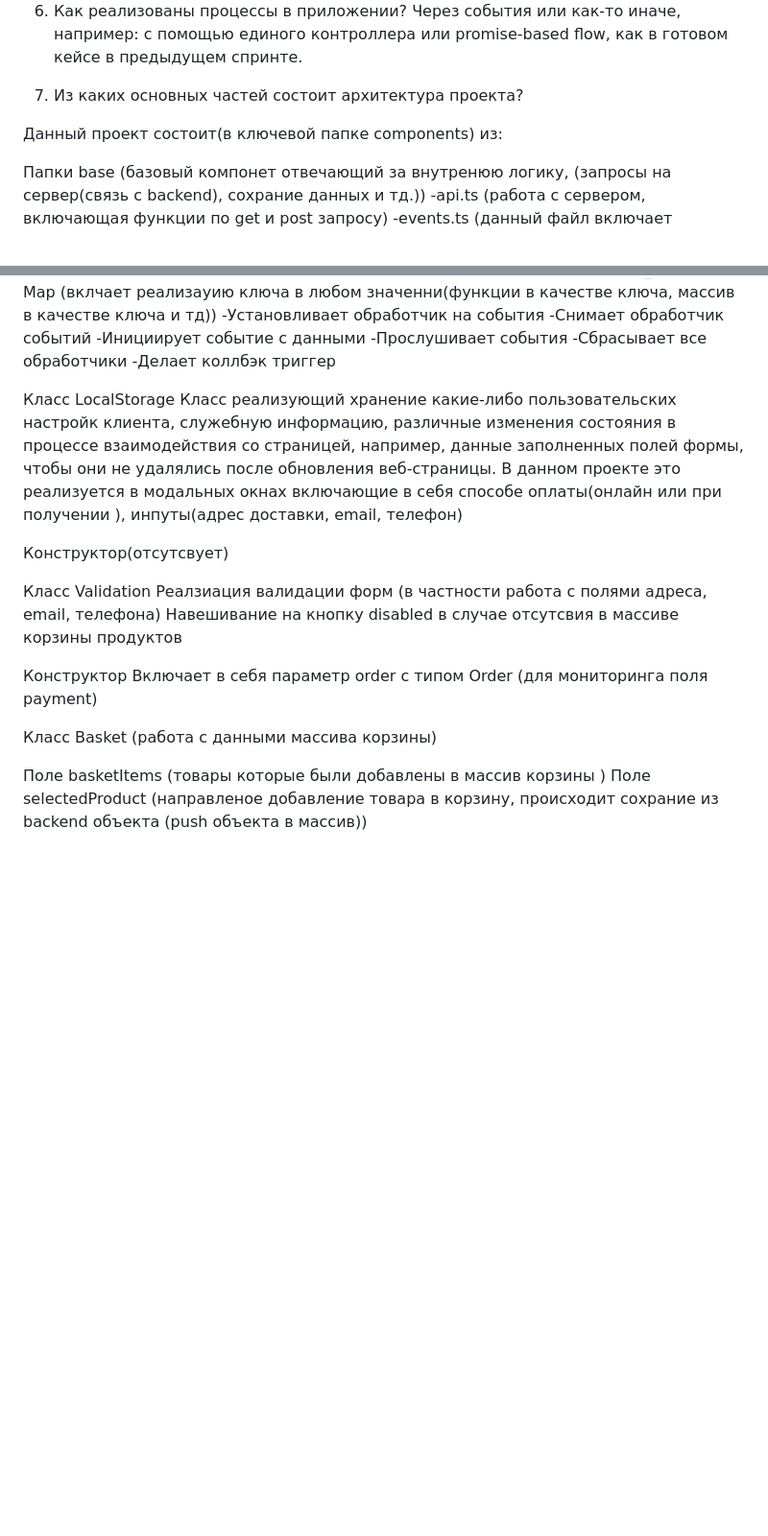
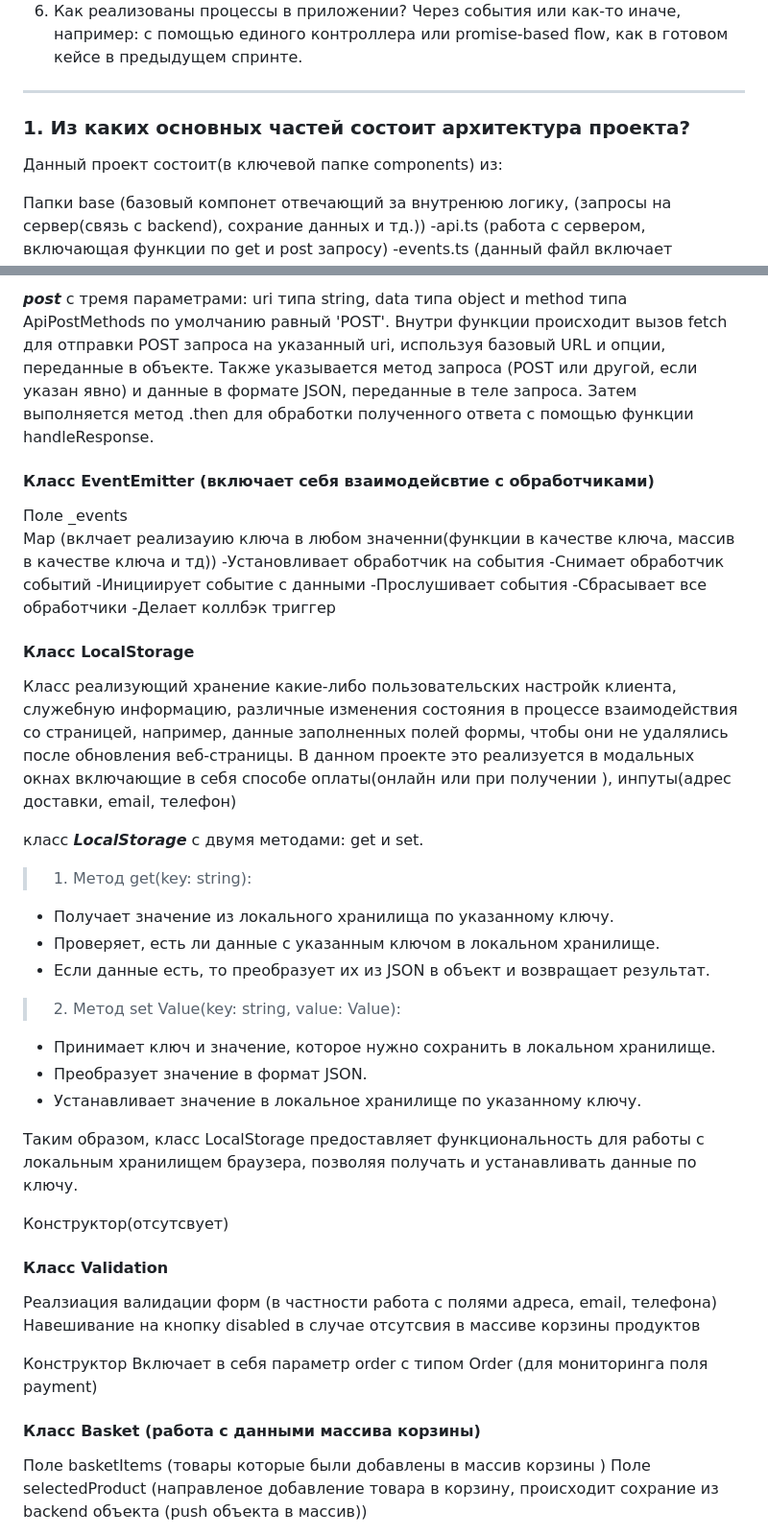
Before and after one commit to dantum150/web-larek-frontend, a Markdown page: README.md, 2 parts joined by grey strips. Shown at 96% size. Drawn GitHub-style; blank space fills up the shorter version.

Commit message:
Работа с документацией от 21.05.2024

```diff
--- a/README.md
+++ b/README.md
@@ -73,9 +73,11 @@ Cписок вопросов, которые по заданию должна р
 5. Из каких компонентов состоит приложение?
 6. Как реализованы процессы в приложении? Через события или как-то иначе, например: с помощью единого контроллера или promise-based flow, как в готовом кейсе в предыдущем спринте.
 
-1. Из каких основных частей состоит архитектура проекта?
+---
 
-Данный проект состоит(в ключевой папке components) из:
+### 1. Из каких основных частей состоит архитектура проекта?
+
+ Данный проект состоит(в ключевой папке components) из:
 
 Папки base (базовый компонет отвечающий за внутренюю логику, (запросы на сервер(связь с backend), сохрание данных и тд.))
 -api.ts (работа с сервером, включающая функции по get и post запросу)
@@ -145,3 +170,12 @@ BasketUi может взаимодействиать между двумя кл
+___post___ с тремя параметрами: uri типа string, data типа object и method типа ApiPostMethods по умолчанию равный 'POST'.
+Внутри функции происходит вызов fetch для отправки POST запроса на указанный uri, используя базовый URL и опции, переданные в объекте.
+Также указывается метод запроса (POST или другой, если указан явно) и данные в формате JSON, переданные в теле запроса.
+Затем выполняется метод .then для обработки полученного ответа с помощью функции handleResponse.
+
+
+
+
+#### Класс EventEmitter (включает себя взаимодейсвтие с обработчиками)
 Поле _events
 Map (вклчает реализауию ключа в любом значенни(функции в качестве ключа, массив в качестве ключа и тд))
 -Установливает обработчик на события
@@ -151,21 +185,35 @@ Map (вклчает реализауию ключа в любом значенн
 -Сбрасывает все обработчики
 -Делает коллбэк триггер
 
-Класс LocalStorage
+#### Класс LocalStorage
 Класс реализующий хранение какие-либо пользовательских настройк клиента, служебную информацию, различные изменения состояния в процессе взаимодействия со страницей, например, данные заполненных полей формы, чтобы они не удалялись после обновления веб-страницы.
 В данном проекте это реализуется в модальных окнах включающие в себя способе оплаты(онлайн или при получении ), инпуты(адрес доставки, email, телефон)
 
+
+
+ класс ___LocalStorage___ с двумя методами: get и set.
+>1. Метод get(key: string):
+   - Получает значение из локального хранилища по указанному ключу.
+   - Проверяет, есть ли данные с указанным ключом в локальном хранилище.
+   - Если данные есть, то преобразует их из JSON в объект и возвращает результат.
+
+>2. Метод set Value(key: string, value: Value):
+   - Принимает ключ и значение, которое нужно сохранить в локальном хранилище.
+   - Преобразует значение в формат JSON.
+   - Устанавливает значение в локальное хранилище по указанному ключу.
+
+Таким образом, класс LocalStorage предоставляет функциональность для работы с локальным хранилищем браузера, позволяя получать и устанавливать данные по ключу.
+
 Конструктор(отсутсвует)
 
-
-Класс Validation
+#### Класс Validation
 Реалзиация валидации форм  (в частности работа с полями адреса, email, телефона)
 Навешивание на кнопку disabled в случае отсутсвия в массиве корзины продуктов
 
 Конструктор
 Включает в себя параметр order с типом Order (для мониторинга поля payment)
 
-Класс Basket (работа с данными массива корзины)
+#### Класс Basket (работа с данными массива корзины)
 
 Поле basketItems (товары которые были добавлены в массив корзины )
 Поле selectedProduct (направленое добавление товара в корзину, происходит сохрание из backend объекта (push объекта в массив))
```
Also changed, not shown: other parts of README.md (+48 -24 lines).
